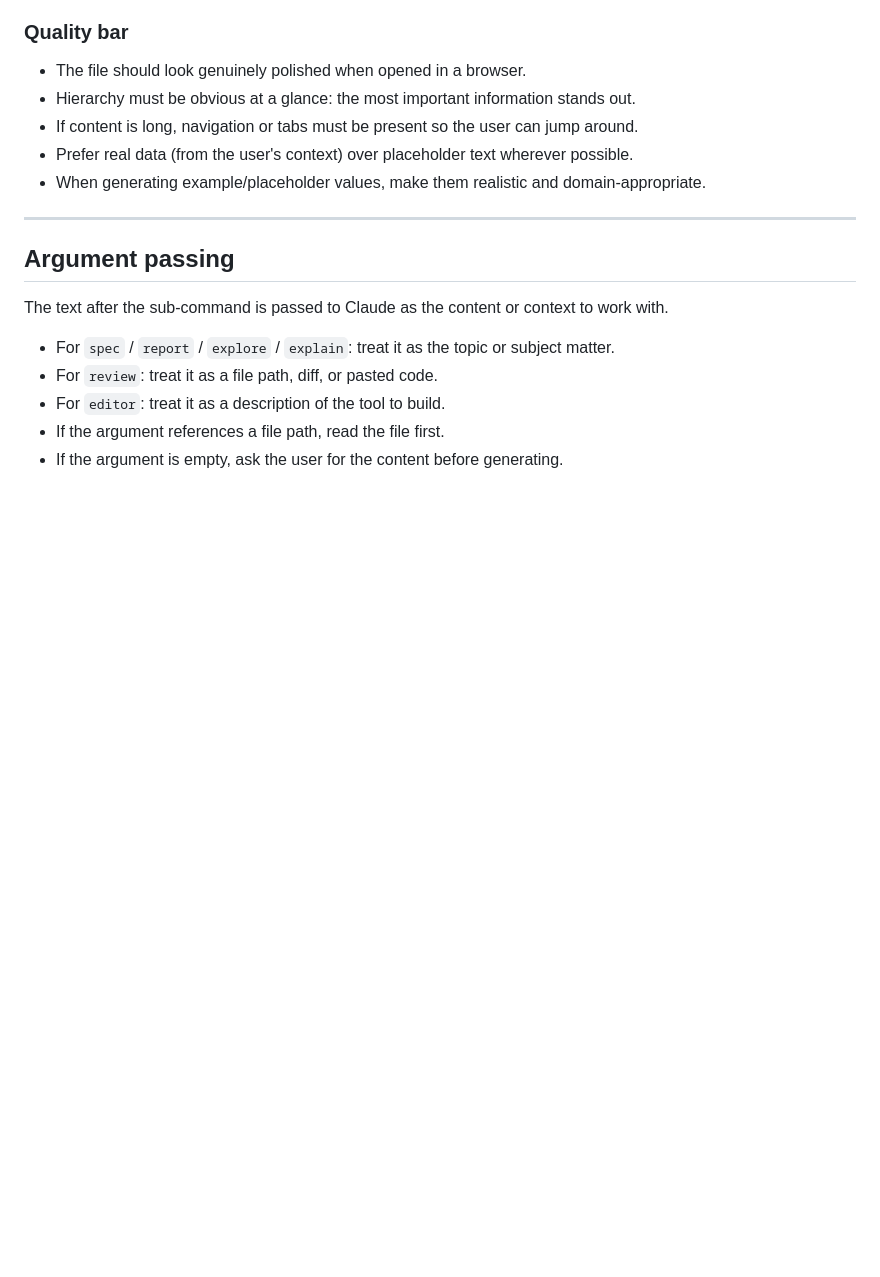
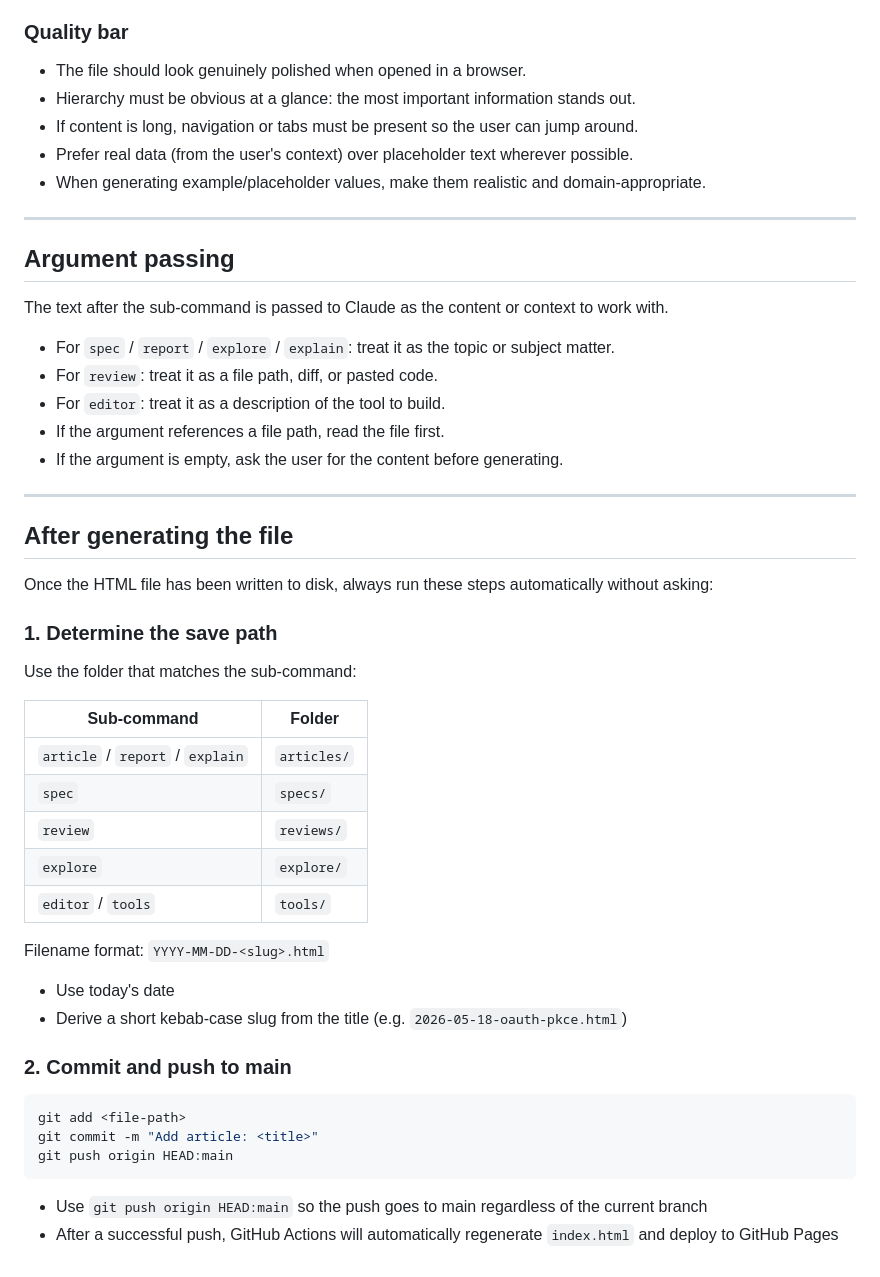
Before and after one commit to imuzikr/my-html, a Markdown page: .claude/commands/html.md, the part around the change. Drawn GitHub-style; blank space fills up the shorter version.

Commit message:
Auto-deploy articles to main after /html generation
After generating an HTML file, the /html command now automatically
commits and pushes to main via `git push origin HEAD:main`,
triggering the GitHub Actions deployment pipeline.

https://claude.ai/code/session_01E2D1P7DzU8au5d9ZeSb4Em

````diff
--- a/.claude/commands/html.md
+++ b/.claude/commands/html.md
@@ -220,3 +220,36 @@ The text after the sub-command is passed to Claude as the content or context to
 - For `editor`: treat it as a description of the tool to build.
 - If the argument references a file path, read the file first.
 - If the argument is empty, ask the user for the content before generating.
+
+---
+
+## After generating the file
+
+Once the HTML file has been written to disk, always run these steps automatically without asking:
+
+### 1. Determine the save path
+
+Use the folder that matches the sub-command:
+
+| Sub-command | Folder |
+|---|---|
+| `article` / `report` / `explain` | `articles/` |
+| `spec` | `specs/` |
+| `review` | `reviews/` |
+| `explore` | `explore/` |
+| `editor` / `tools` | `tools/` |
+
+Filename format: `YYYY-MM-DD-<slug>.html`
+- Use today's date
+- Derive a short kebab-case slug from the title (e.g. `2026-05-18-oauth-pkce.html`)
+
+### 2. Commit and push to main
+
+```bash
+git add <file-path>
+git commit -m "Add article: <title>"
+git push origin HEAD:main
+```
+
+- Use `git push origin HEAD:main` so the push goes to main regardless of the current branch
+- After a successful push, GitHub Actions will automatically regenerate `index.html` and deploy to GitHub Pages
````
